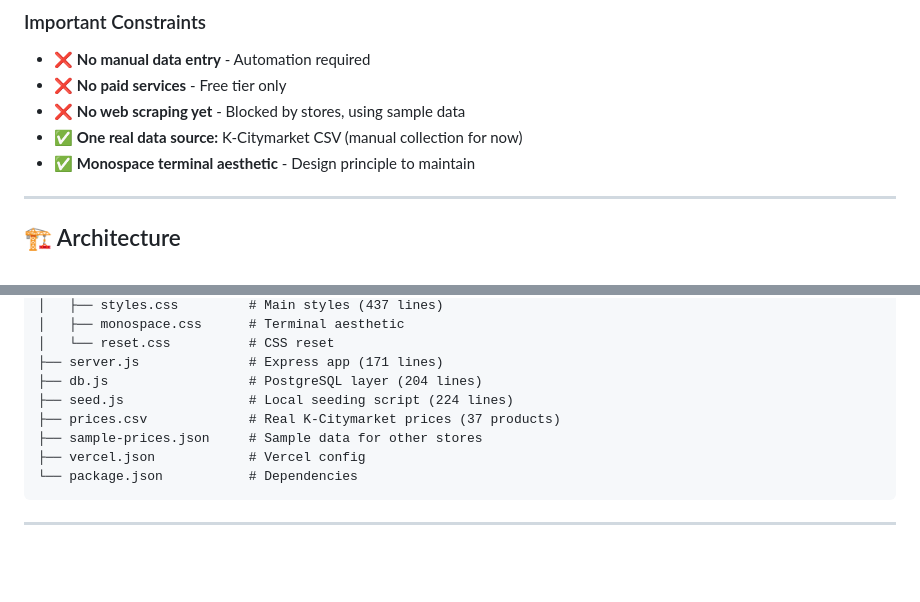
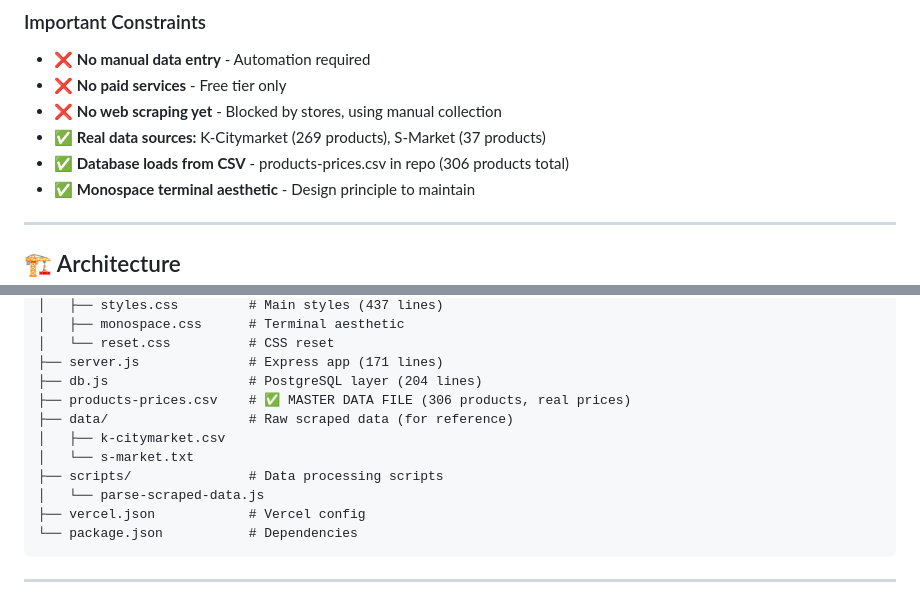
Before and after one commit to jaimejim/soexpensive, a Markdown page: CLAUDE.md, 2 parts joined by grey strips. GitHub-like rendering; blank space fills up the shorter version.

````diff
--- a/CLAUDE.md
+++ b/CLAUDE.md
@@ -17,8 +17,9 @@
 ### Important Constraints
 - ❌ **No manual data entry** - Automation required
 - ❌ **No paid services** - Free tier only
-- ❌ **No web scraping yet** - Blocked by stores, using sample data
-- ✅ **One real data source:** K-Citymarket CSV (manual collection for now)
+- ❌ **No web scraping yet** - Blocked by stores, using manual collection
+- ✅ **Real data sources:** K-Citymarket (269 products), S-Market (37 products)
+- ✅ **Database loads from CSV** - products-prices.csv in repo (306 products total)
 - ✅ **Monospace terminal aesthetic** - Design principle to maintain
 
 ---
@@ -67,9 +68,12 @@ soexpensive/
 │   └── reset.css          # CSS reset
 ├── server.js              # Express app (171 lines)
 ├── db.js                  # PostgreSQL layer (204 lines)
-├── seed.js                # Local seeding script (224 lines)
-├── prices.csv             # Real K-Citymarket prices (37 products)
-├── sample-prices.json     # Sample data for other stores
+├── products-prices.csv    # ✅ MASTER DATA FILE (306 products, real prices)
+├── data/                  # Raw scraped data (for reference)
+│   ├── k-citymarket.csv
+│   └── s-market.txt
+├── scripts/               # Data processing scripts
+│   └── parse-scraped-data.js
 ├── vercel.json            # Vercel config
 └── package.json           # Dependencies
 ```
````
Also changed, not shown: other parts of CLAUDE.md (+43 -25 lines).
